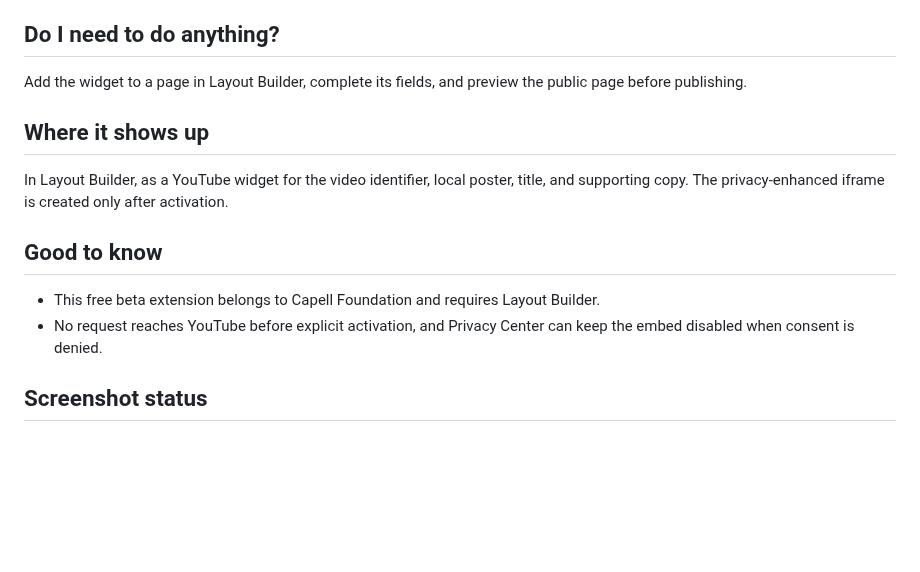
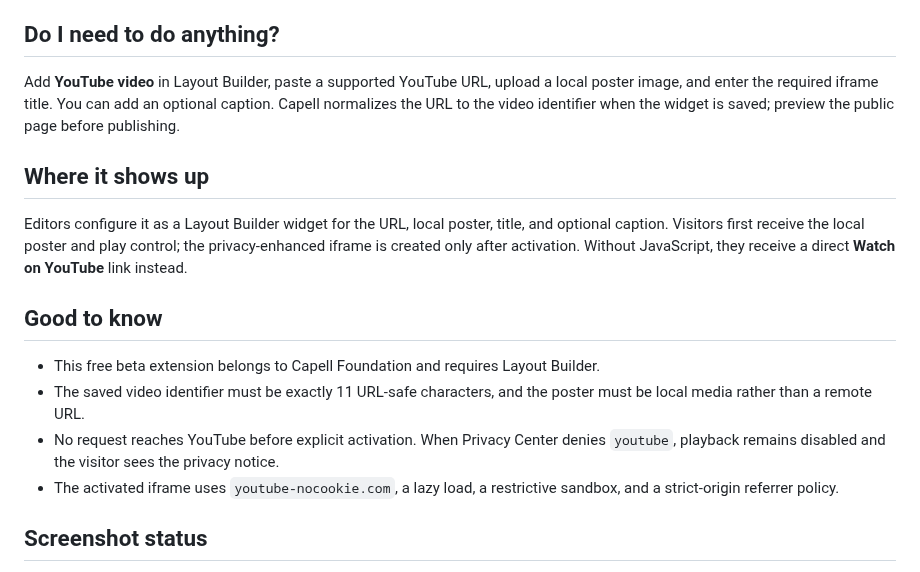
Before and after one commit to capell-app/widget-youtube, a Markdown page: docs/overview.admin.md, the part around the change. GitHub-like rendering; blank space fills up the shorter version.

```diff
--- a/docs/overview.admin.md
+++ b/docs/overview.admin.md
@@ -4,16 +4,18 @@ YouTube lets editors add a video while preserving a privacy-first first load. Ca
 
 ## Do I need to do anything?
 
-Add the widget to a page in Layout Builder, complete its fields, and preview the public page before publishing.
+Add **YouTube video** in Layout Builder, paste a supported YouTube URL, upload a local poster image, and enter the required iframe title. You can add an optional caption. Capell normalizes the URL to the video identifier when the widget is saved; preview the public page before publishing.
 
 ## Where it shows up
 
-In Layout Builder, as a YouTube widget for the video identifier, local poster, title, and supporting copy. The privacy-enhanced iframe is created only after activation.
+Editors configure it as a Layout Builder widget for the URL, local poster, title, and optional caption. Visitors first receive the local poster and play control; the privacy-enhanced iframe is created only after activation. Without JavaScript, they receive a direct **Watch on YouTube** link instead.
 
 ## Good to know
 
 - This free beta extension belongs to Capell Foundation and requires Layout Builder.
-- No request reaches YouTube before explicit activation, and Privacy Center can keep the embed disabled when consent is denied.
+- The saved video identifier must be exactly 11 URL-safe characters, and the poster must be local media rather than a remote URL.
+- No request reaches YouTube before explicit activation. When Privacy Center denies `youtube`, playback remains disabled and the visitor sees the privacy notice.
+- The activated iframe uses `youtube-nocookie.com`, a lazy load, a restrictive sandbox, and a strict-origin referrer policy.
 
 ## Screenshot status
 
```
Also changed, not shown: README.md (+2 -0 lines), docs/overview.md (+5 -3 lines), docs/screenshots/youtube-layout-builder-editor.png (added), docs/screenshots/youtube-public-output.png (added), 1 other file.
